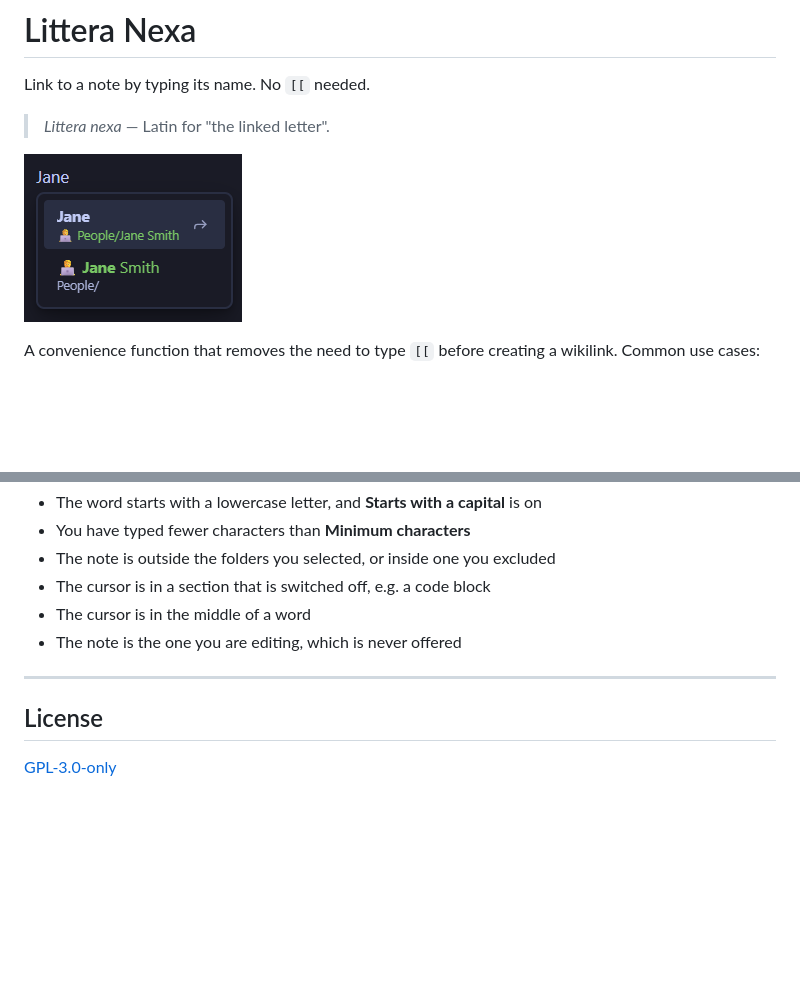
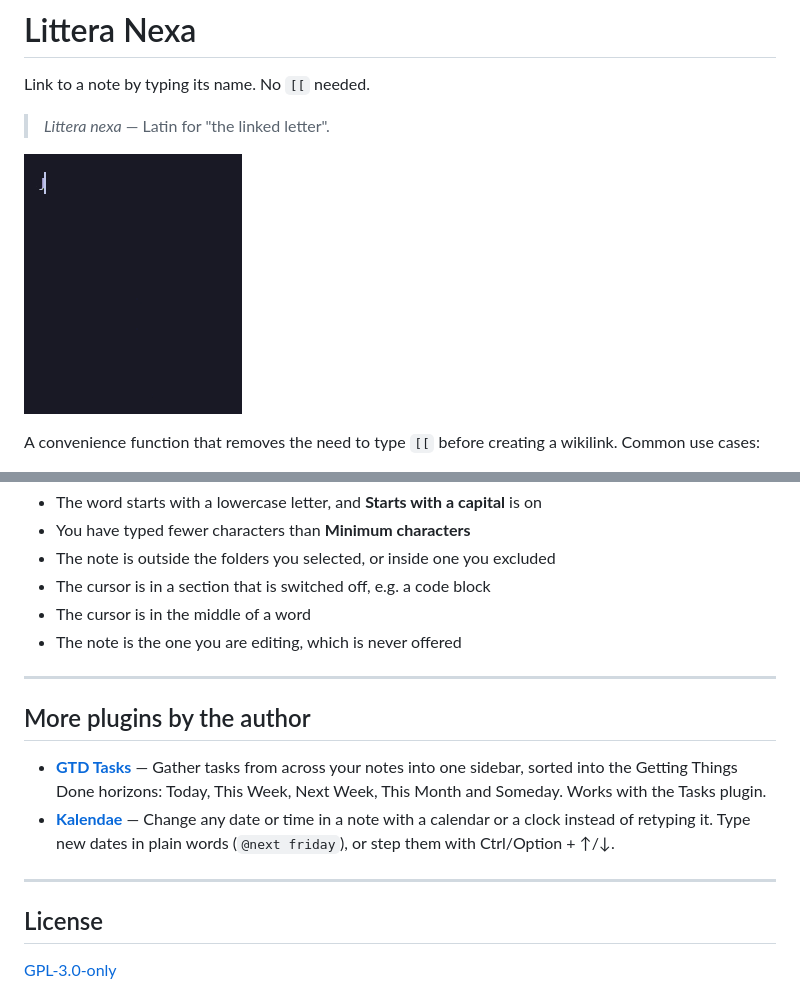
Before and after one commit to Unpreditable/LitteraNexa, a Markdown page: README.md, 2 parts joined by grey strips. Drawn GitHub-style; pictures changed too: assets/demo.gif (added), assets/suggestions.png (deleted); blank space fills up the shorter version.

Commit message:
docs: show a demo GIF in the README, link the author's other plugins and reword the description
Co-Authored-By: Claude Opus 5.5 <noreply@anthropic.com>

```diff
--- a/README.md
+++ b/README.md
@@ -4,7 +4,7 @@ Link to a note by typing its name. No `[[` needed.
 
 > *Littera nexa* — Latin for "the linked letter".
 
-![Typing Jane, with suggestions for the alias Jane and the note Jane Smith](assets/suggestions.png)
+![Typing Jan and picking the alias Jane inserts [[Jane Smith|Jane]]; typing Smith and picking Jane Smith inserts [[Jane Smith]]](assets/demo.gif)
 
 A convenience function that removes the need to type `[[` before creating a wikilink. Common use
 cases:
@@ -45,6 +45,13 @@ If the list doesn't open, check these:
 
 ---
 
+## More plugins by the author
+
+- **[GTD Tasks](https://community.obsidian.md/plugins/gtd-tasks)** — Gather tasks from across your notes into one sidebar, sorted into the Getting Things Done horizons: Today, This Week, Next Week, This Month and Someday. Works with the Tasks plugin.
+- **[Kalendae](https://community.obsidian.md/plugins/kalendae)** — Change any date or time in a note with a calendar or a clock instead of retyping it. Type new dates in plain words (`@next friday`), or step them with Ctrl/Option + ↑/↓.
+
+---
+
 ## License
 
 [GPL-3.0-only](LICENSE)
```
Also changed, not shown: 1 other file.
